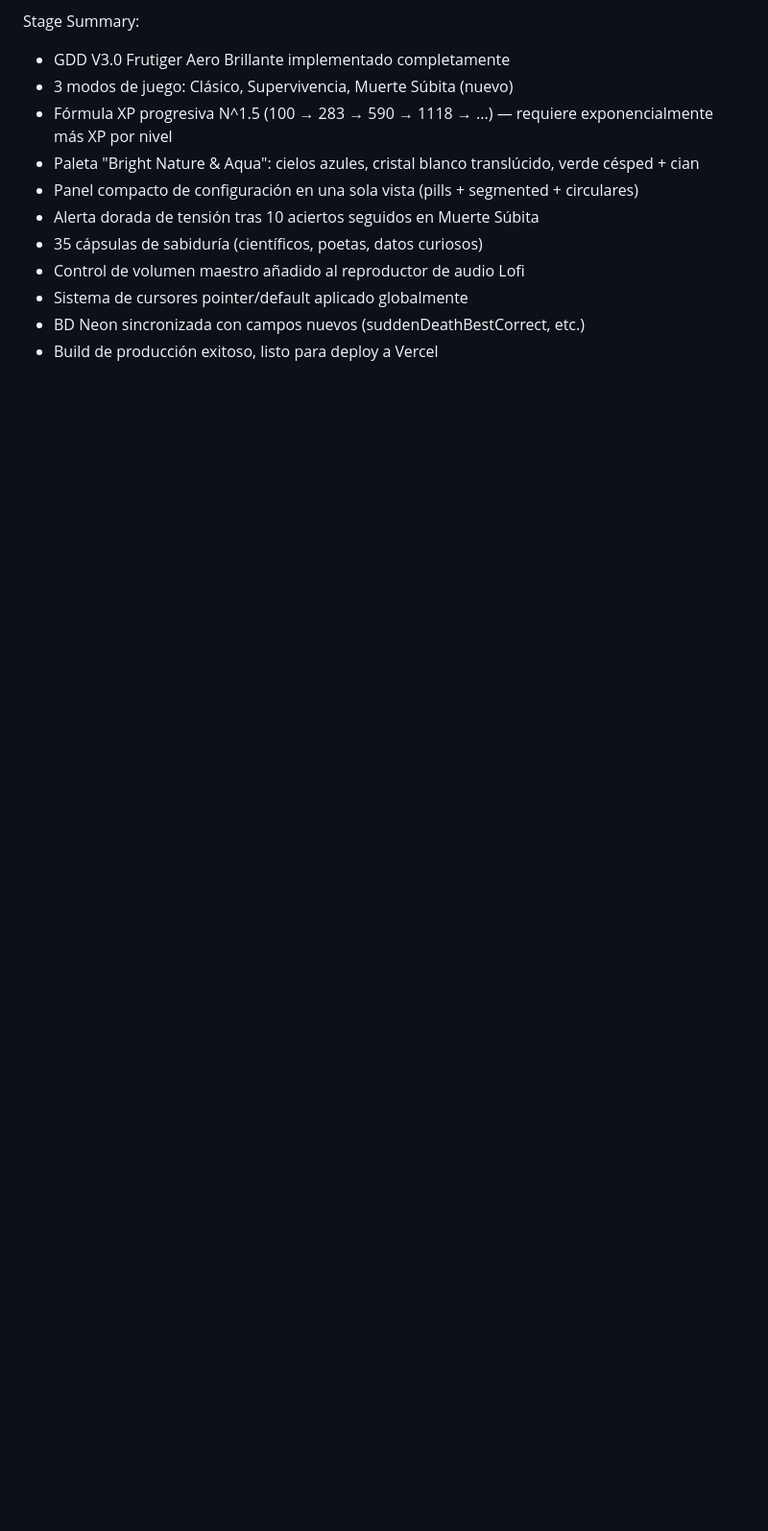
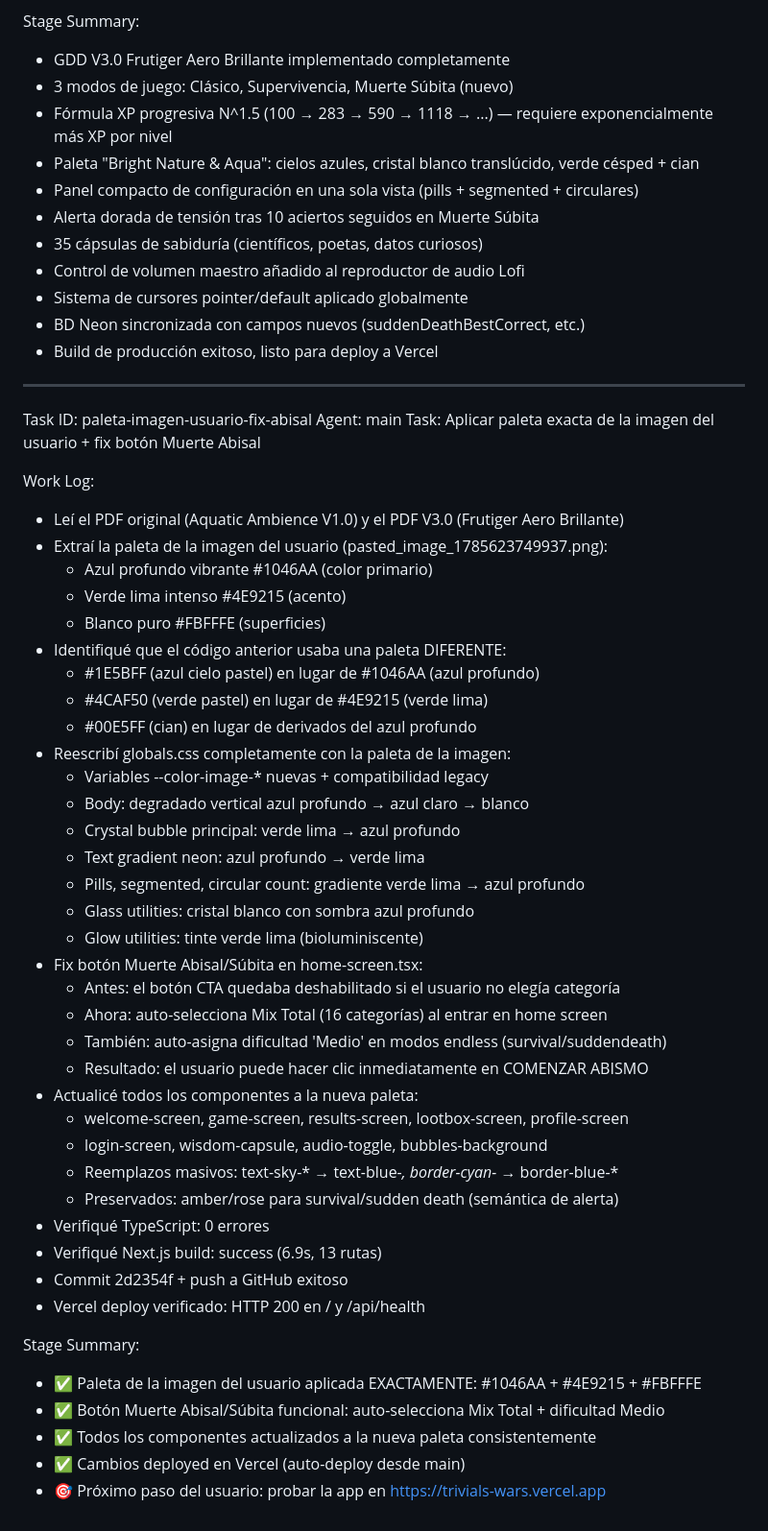
Before and after one commit to Jeremih37/trivials-wars, a Markdown page: worklog.md, the part around the change. Shown at 96% size. Drawn GitHub-style; blank space fills up the shorter version.

Commit message:
9e52c820-4476-4904-8d3d-ba572177c769

```diff
--- a/worklog.md
+++ b/worklog.md
@@ -236,3 +236,48 @@ Stage Summary:
 - Sistema de cursores pointer/default aplicado globalmente
 - BD Neon sincronizada con campos nuevos (suddenDeathBestCorrect, etc.)
 - Build de producción exitoso, listo para deploy a Vercel
+
+---
+Task ID: paleta-imagen-usuario-fix-abisal
+Agent: main
+Task: Aplicar paleta exacta de la imagen del usuario + fix botón Muerte Abisal
+
+Work Log:
+- Leí el PDF original (Aquatic Ambience V1.0) y el PDF V3.0 (Frutiger Aero Brillante)
+- Extraí la paleta de la imagen del usuario (pasted_image_1785623749937.png):
+  * Azul profundo vibrante #1046AA (color primario)
+  * Verde lima intenso #4E9215 (acento)
+  * Blanco puro #FBFFFE (superficies)
+- Identifiqué que el código anterior usaba una paleta DIFERENTE:
+  * #1E5BFF (azul cielo pastel) en lugar de #1046AA (azul profundo)
+  * #4CAF50 (verde pastel) en lugar de #4E9215 (verde lima)
+  * #00E5FF (cian) en lugar de derivados del azul profundo
+- Reescribí globals.css completamente con la paleta de la imagen:
+  * Variables --color-image-* nuevas + compatibilidad legacy
+  * Body: degradado vertical azul profundo → azul claro → blanco
+  * Crystal bubble principal: verde lima → azul profundo
+  * Text gradient neon: azul profundo → verde lima
+  * Pills, segmented, circular count: gradiente verde lima → azul profundo
+  * Glass utilities: cristal blanco con sombra azul profundo
+  * Glow utilities: tinte verde lima (bioluminiscente)
+- Fix botón Muerte Abisal/Súbita en home-screen.tsx:
+  * Antes: el botón CTA quedaba deshabilitado si el usuario no elegía categoría
+  * Ahora: auto-selecciona Mix Total (16 categorías) al entrar en home screen
+  * También: auto-asigna dificultad 'Medio' en modos endless (survival/suddendeath)
+  * Resultado: el usuario puede hacer clic inmediatamente en COMENZAR ABISMO
+- Actualicé todos los componentes a la nueva paleta:
+  * welcome-screen, game-screen, results-screen, lootbox-screen, profile-screen
+  * login-screen, wisdom-capsule, audio-toggle, bubbles-background
+  * Reemplazos masivos: text-sky-* → text-blue-*, border-cyan-* → border-blue-*
+  * Preservados: amber/rose para survival/sudden death (semántica de alerta)
+- Verifiqué TypeScript: 0 errores
+- Verifiqué Next.js build: success (6.9s, 13 rutas)
+- Commit 2d2354f + push a GitHub exitoso
+- Vercel deploy verificado: HTTP 200 en / y /api/health
+
+Stage Summary:
+- ✅ Paleta de la imagen del usuario aplicada EXACTAMENTE: #1046AA + #4E9215 + #FBFFFE
+- ✅ Botón Muerte Abisal/Súbita funcional: auto-selecciona Mix Total + dificultad Medio
+- ✅ Todos los componentes actualizados a la nueva paleta consistentemente
+- ✅ Cambios deployed en Vercel (auto-deploy desde main)
+- 🎯 Próximo paso del usuario: probar la app en https://trivials-wars.vercel.app
```
